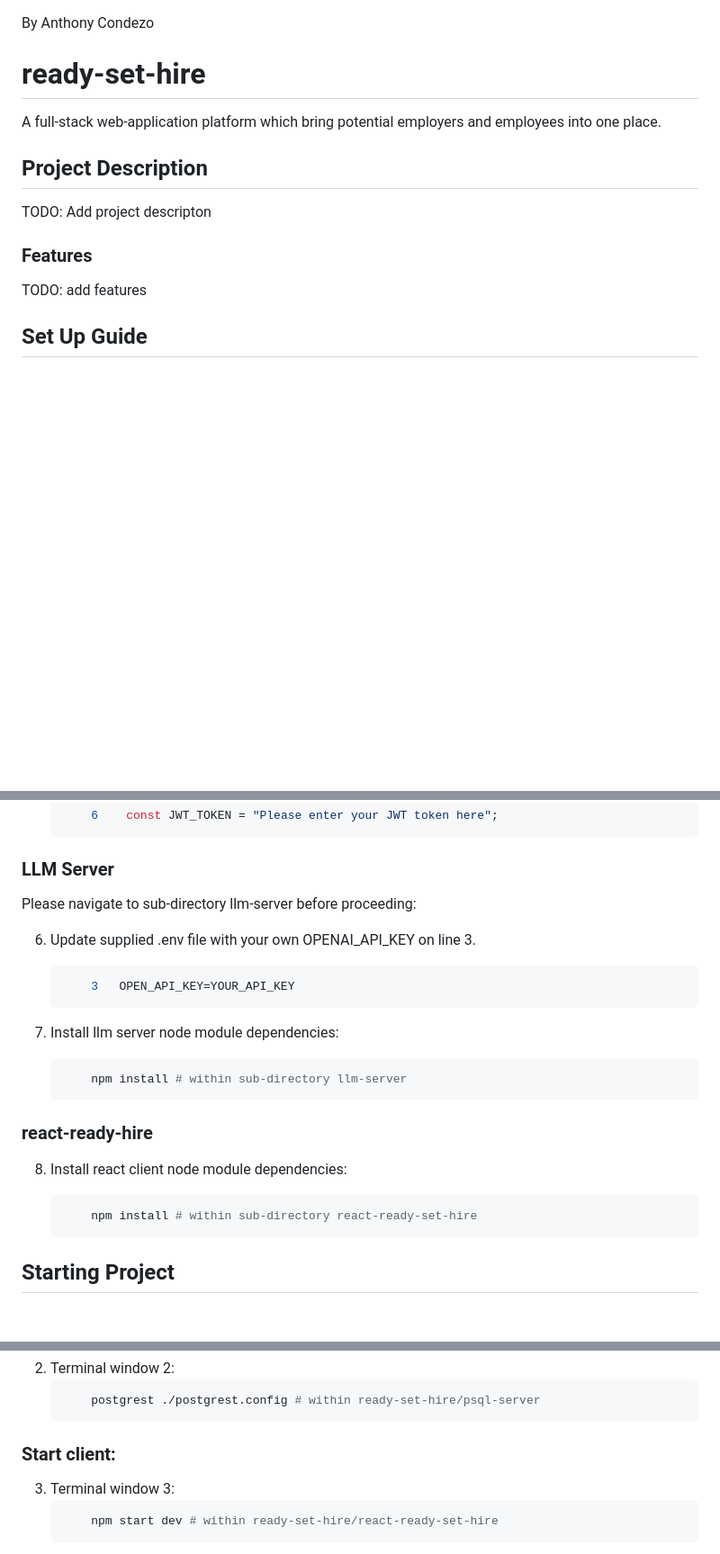
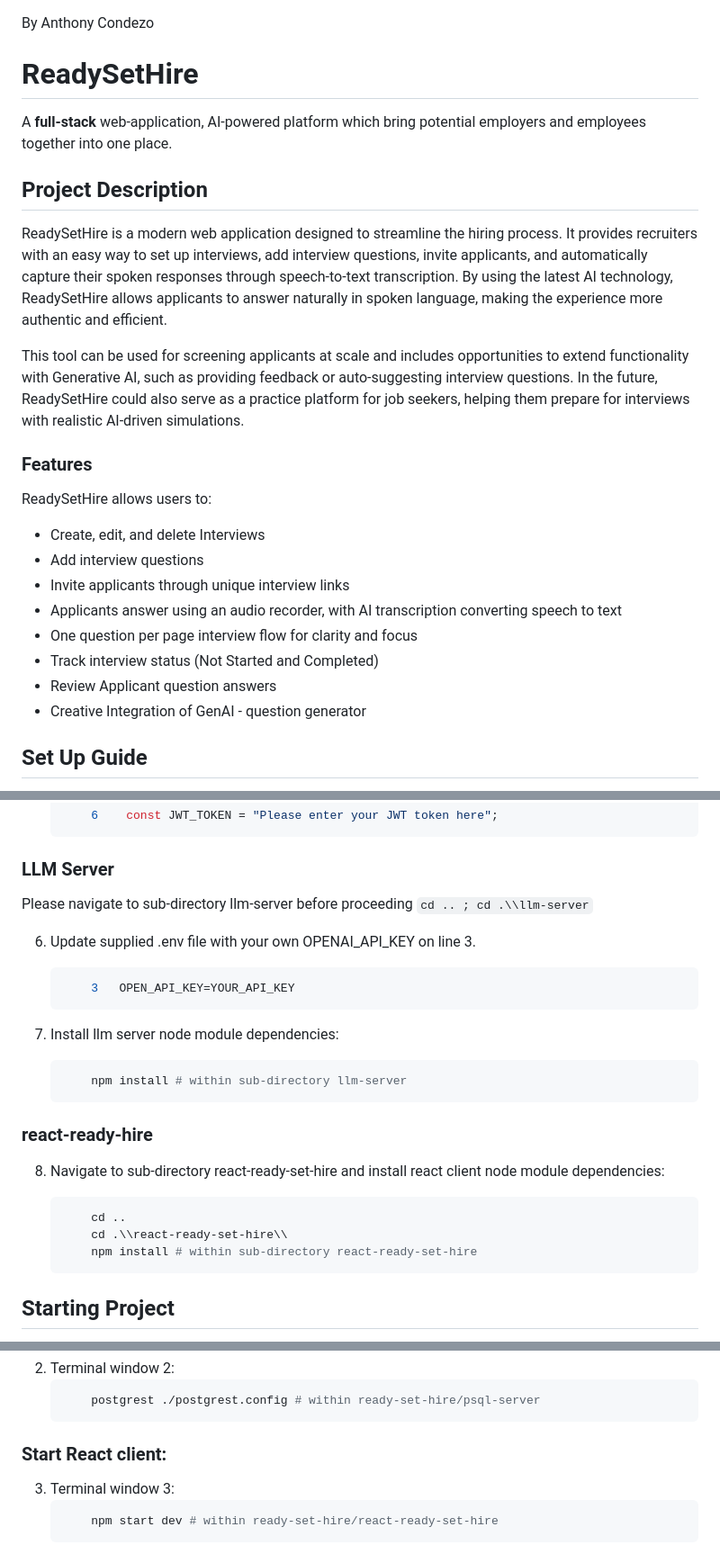
Before and after one commit to anthonycondezo/technical-projects, a Markdown page: ready-set-hire/README.md, 3 parts joined by grey strips. Shown: that part at 90% size. Drawn GitHub-style; blank space fills up the shorter version.

Commit message:
Added project description and features

````diff
--- a/ready-set-hire/README.md
+++ b/ready-set-hire/README.md
@@ -1,18 +1,37 @@
 By Anthony Condezo
 
-# ready-set-hire
+# ReadySetHire
 
-A full-stack web-application platform which bring potential employers and employees into one place.
+A **full-stack** web-application, AI-powered platform which bring potential employers and employees together into one place.
 
 ## Project Description
 
-TODO: Add project descripton
+ReadySetHire is a modern web application designed to streamline the hiring
+process. It provides recruiters with an easy way to set up interviews, add
+interview questions, invite applicants, and automatically capture their spoken
+responses through speech-to-text transcription. By using the latest AI
+technology, ReadySetHire allows applicants to answer naturally in spoken
+language, making the experience more authentic and efficient.
 
+
+This tool can be used for screening applicants at scale and includes
+opportunities to extend functionality with Generative AI, such as providing
+feedback or auto-suggesting interview questions. In the future, ReadySetHire
+could also serve as a practice platform for job seekers, helping them prepare
+for interviews with realistic AI-driven simulations.
 
 ### Features
 
-TODO: add features
-
+ReadySetHire allows users to:
+- Create, edit, and delete Interviews
+- Add interview questions
+- Invite applicants through unique interview links
+- Applicants answer using an audio recorder, with AI transcription
+converting speech to text
+- One question per page interview flow for clarity and focus
+- Track interview status (Not Started and Completed)
+- Review Applicant question answers
+- Creative Integration of GenAI - question generator
 
 ## Set Up Guide
 
@@ -74,7 +93,11 @@
 
 ### LLM Server
 
-Please navigate to sub-directory llm-server before proceeding:
+Please navigate to sub-directory llm-server before proceeding
+    ```
+        cd .. ;
+        cd .\\llm-server
+    ```
 
 6) Update supplied .env file with your own OPENAI_API_KEY on line 3.
 
@@ -90,9 +113,11 @@ Please navigate to sub-directory llm-server before proceeding:
 
 ### react-ready-hire
 
-8) Install react client node module dependencies:
+8) Navigate to sub-directory react-ready-set-hire and install react client node module dependencies:
 
     ```Bash
+        cd ..
+        cd .\\react-ready-set-hire\\
         npm install # within sub-directory react-ready-set-hire
     ```
 
@@ -112,7 +137,7 @@ To start project, open three terminal windows within project directory ready-set
     ```bash
         postgrest ./postgrest.config # within ready-set-hire/psql-server
     ```
-### Start client:
+### Start React client:
 
 3) Terminal window 3:
     ```bash
````
